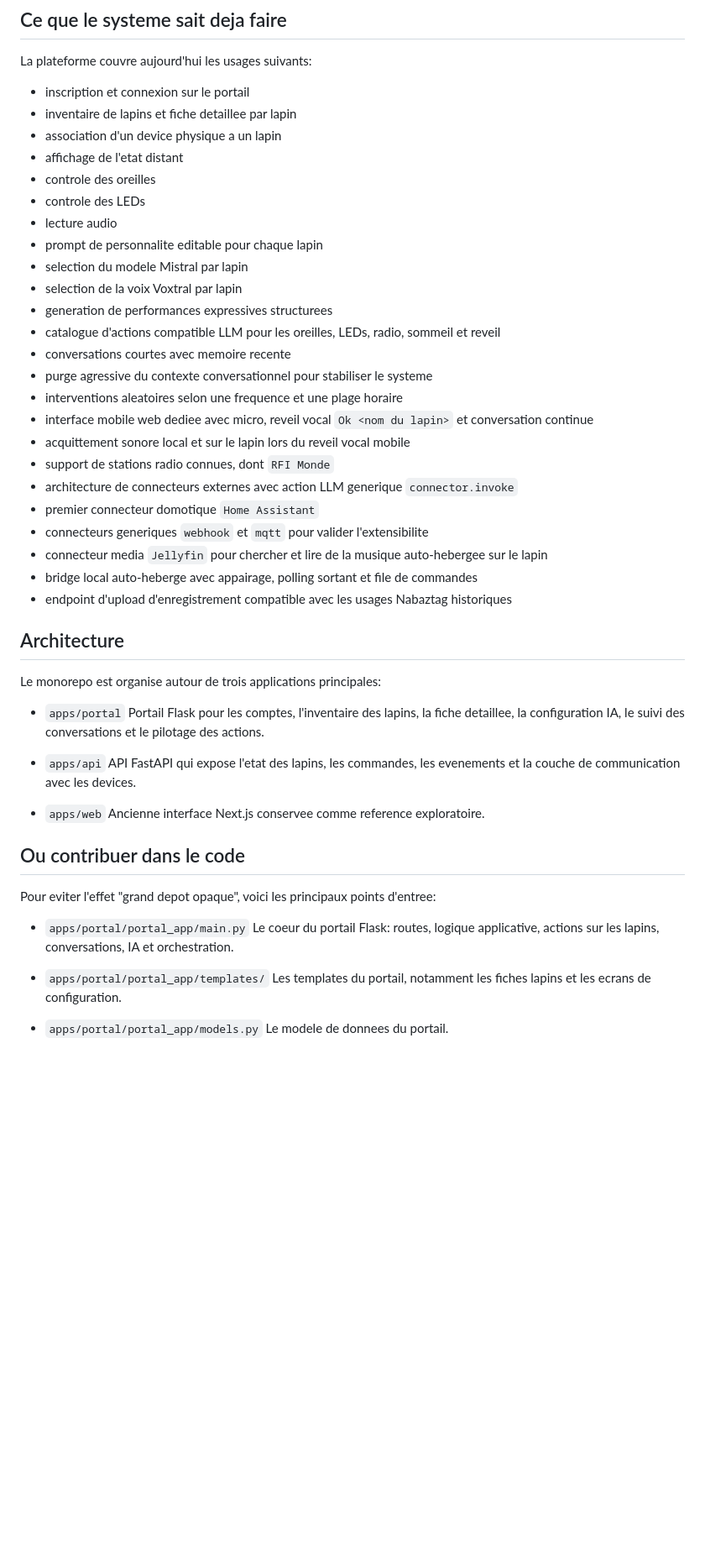
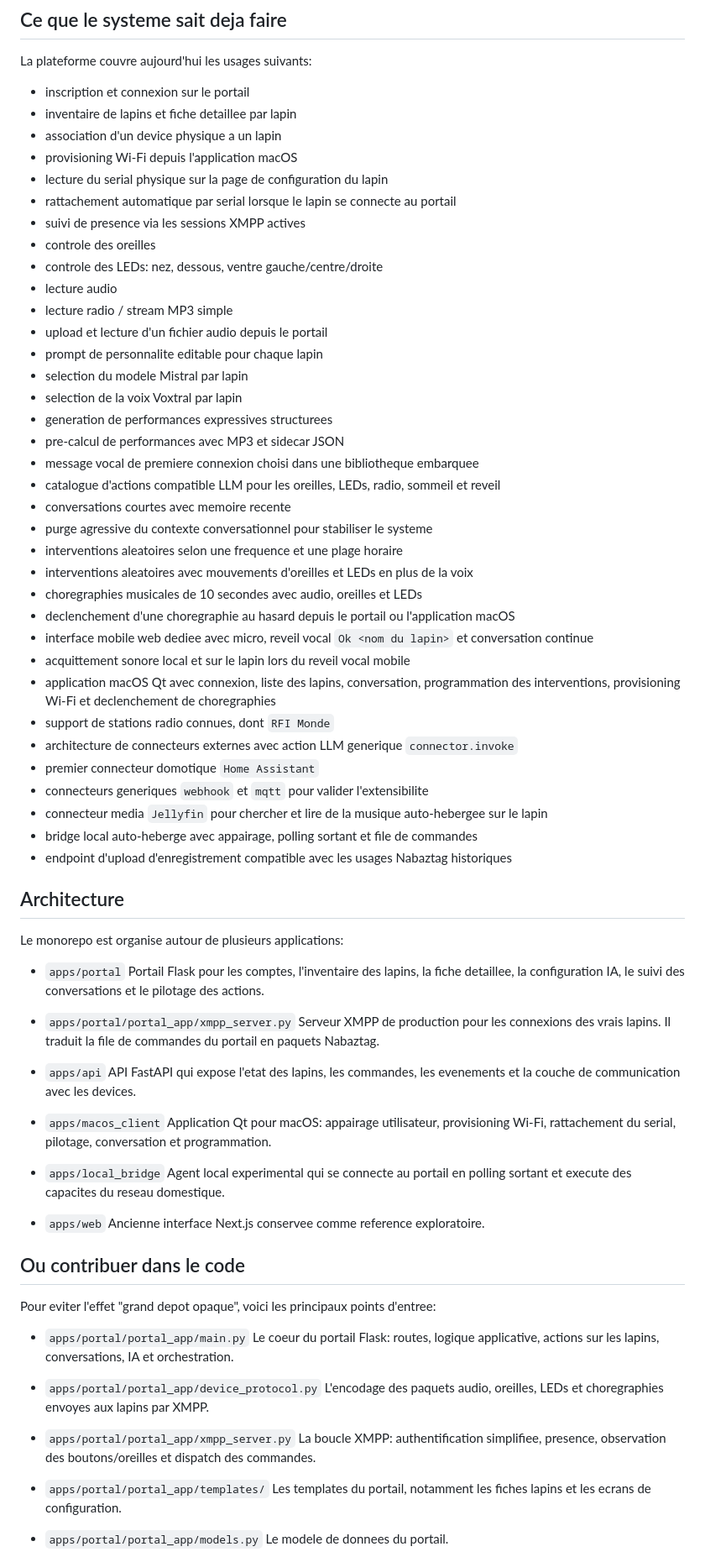
Before and after one commit to apachot/nabaztag, a Markdown page: README.md, the part around one of its changes. Shown at 84% size. GitHub-like rendering; blank space fills up the shorter version.

Commit message:
Update README with current Nabaztag platform status

```diff
--- a/README.md
+++ b/README.md
@@ -206,20 +227,31 @@ La plateforme couvre aujourd'hui les usages suivants:
 - inscription et connexion sur le portail
 - inventaire de lapins et fiche detaillee par lapin
 - association d'un device physique a un lapin
-- affichage de l'etat distant
+- provisioning Wi-Fi depuis l'application macOS
+- lecture du serial physique sur la page de configuration du lapin
+- rattachement automatique par serial lorsque le lapin se connecte au portail
+- suivi de presence via les sessions XMPP actives
 - controle des oreilles
-- controle des LEDs
+- controle des LEDs: nez, dessous, ventre gauche/centre/droite
 - lecture audio
+- lecture radio / stream MP3 simple
+- upload et lecture d'un fichier audio depuis le portail
 - prompt de personnalite editable pour chaque lapin
 - selection du modele Mistral par lapin
 - selection de la voix Voxtral par lapin
 - generation de performances expressives structurees
+- pre-calcul de performances avec MP3 et sidecar JSON
+- message vocal de premiere connexion choisi dans une bibliotheque embarquee
 - catalogue d'actions compatible LLM pour les oreilles, LEDs, radio, sommeil et reveil
 - conversations courtes avec memoire recente
 - purge agressive du contexte conversationnel pour stabiliser le systeme
 - interventions aleatoires selon une frequence et une plage horaire
+- interventions aleatoires avec mouvements d'oreilles et LEDs en plus de la voix
+- choregraphies musicales de 10 secondes avec audio, oreilles et LEDs
+- declenchement d'une choregraphie au hasard depuis le portail ou l'application macOS
 - interface mobile web dediee avec micro, reveil vocal `Ok <nom du lapin>` et conversation continue
 - acquittement sonore local et sur le lapin lors du reveil vocal mobile
+- application macOS Qt avec connexion, liste des lapins, conversation, programmation des interventions, provisioning Wi-Fi et declenchement de choregraphies
 - support de stations radio connues, dont `RFI Monde`
 - architecture de connecteurs externes avec action LLM generique `connector.invoke`
 - premier connecteur domotique `Home Assistant`
@@ -230,13 +262,22 @@ La plateforme couvre aujourd'hui les usages suivants:
 
 ## Architecture
 
-Le monorepo est organise autour de trois applications principales:
+Le monorepo est organise autour de plusieurs applications:
 
 - `apps/portal`
   Portail Flask pour les comptes, l'inventaire des lapins, la fiche detaillee, la configuration IA, le suivi des conversations et le pilotage des actions.
 
+- `apps/portal/portal_app/xmpp_server.py`
+  Serveur XMPP de production pour les connexions des vrais lapins. Il traduit la file de commandes du portail en paquets Nabaztag.
+
 - `apps/api`
   API FastAPI qui expose l'etat des lapins, les commandes, les evenements et la couche de communication avec les devices.
+
+- `apps/macos_client`
+  Application Qt pour macOS: appairage utilisateur, provisioning Wi-Fi, rattachement du serial, pilotage, conversation et programmation.
+
+- `apps/local_bridge`
+  Agent local experimental qui se connecte au portail en polling sortant et execute des capacites du reseau domestique.
 
 - `apps/web`
   Ancienne interface Next.js conservee comme reference exploratoire.
@@ -247,6 +288,12 @@ Pour eviter l'effet "grand depot opaque", voici les principaux points d'entree:
 
 - `apps/portal/portal_app/main.py`
   Le coeur du portail Flask: routes, logique applicative, actions sur les lapins, conversations, IA et orchestration.
+
+- `apps/portal/portal_app/device_protocol.py`
+  L'encodage des paquets audio, oreilles, LEDs et choregraphies envoyes aux lapins par XMPP.
+
+- `apps/portal/portal_app/xmpp_server.py`
+  La boucle XMPP: authentification simplifiee, presence, observation des boutons/oreilles et dispatch des commandes.
 
 - `apps/portal/portal_app/templates/`
   Les templates du portail, notamment les fiches lapins et les ecrans de configuration.
```
Also changed, not shown: other parts of README.md (+29 -2 lines).
